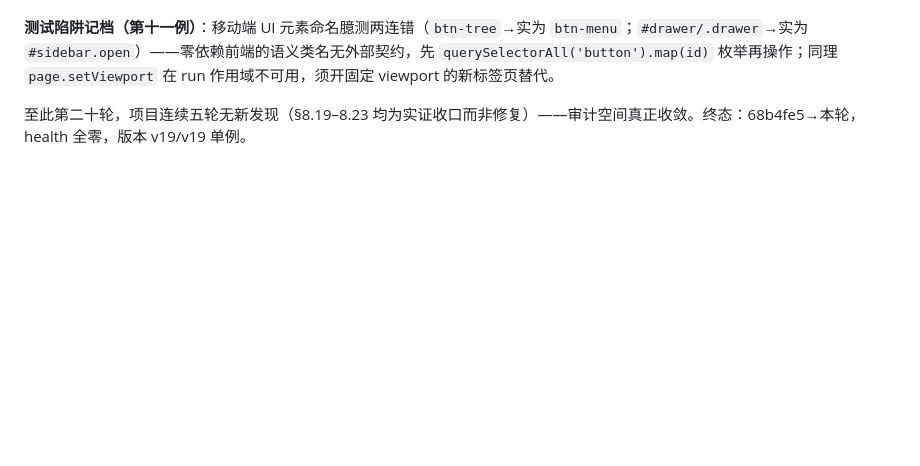
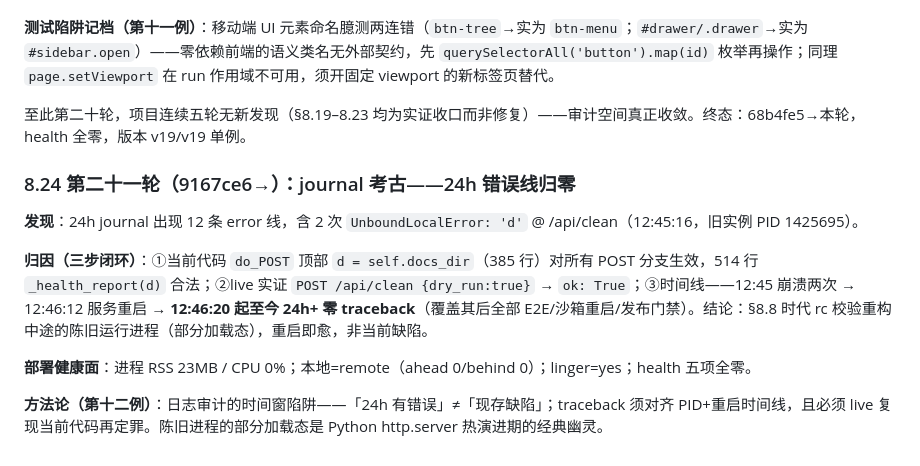
Before and after one commit to iamcheyan/chishiki, a Markdown page: REFACTOR_PLAN.md, the part around the change. Drawn GitHub-style; blank space fills up the shorter version.

Commit message:
chore: journal考古归零——24h的12条error线全数归因12:45旧进程(PID1425695)两次UnboundLocalError' d'@/api/clean,当前代码do_POST顶部d=self.docs_dir对全分支生效+live复现ok:true+12:46重启后24h零traceback,系§8.8重构中途陈旧进程非现存缺陷;部署健康:RSS23MB/CPU0%/local=remote/linger;第十二例方法论:traceback须对齐PID+重启线+live复现再定罪

```diff
--- a/REFACTOR_PLAN.md
+++ b/REFACTOR_PLAN.md
@@ -483,3 +483,13 @@ docs/ 测试产物（改名前後×2+assets、煙霧テスト）全部清理，h
 **测试陷阱记档（第十一例）**：移动端 UI 元素命名臆测两连错（`btn-tree`→实为 `btn-menu`；`#drawer/.drawer`→实为 `#sidebar.open`）——零依赖前端的语义类名无外部契约，先 `querySelectorAll('button').map(id)` 枚举再操作；同理 `page.setViewport` 在 run 作用域不可用，须开固定 viewport 的新标签页替代。
 
 至此第二十轮，项目连续五轮无新发现（§8.19–8.23 均为实证收口而非修复）——审计空间真正收敛。终态：68b4fe5→本轮，health 全零，版本 v19/v19 单例。
+
+### 8.24 第二十一轮（9167ce6→）：journal 考古——24h 错误线归零
+
+**发现**：24h journal 出现 12 条 error 线，含 2 次 `UnboundLocalError: 'd'` @ /api/clean（12:45:16，旧实例 PID 1425695）。
+
+**归因（三步闭环）**：①当前代码 `do_POST` 顶部 `d = self.docs_dir`（385 行）对所有 POST 分支生效，514 行 `_health_report(d)` 合法；②live 实证 `POST /api/clean {dry_run:true}` → `ok: True`；③时间线——12:45 崩溃两次 → 12:46:12 服务重启 → **12:46:20 起至今 24h+ 零 traceback**（覆盖其后全部 E2E/沙箱重启/发布门禁）。结论：§8.8 时代 rc 校验重构中途的陈旧运行进程（部分加载态），重启即愈，非当前缺陷。
+
+**部署健康面**：进程 RSS 23MB / CPU 0%；本地=remote（ahead 0/behind 0）；linger=yes；health 五项全零。
+
+**方法论（第十二例）**：日志审计的时间窗陷阱——「24h 有错误」≠「现存缺陷」；traceback 须对齐 PID+重启时间线，且必须 live 复现当前代码再定罪。陈旧进程的部分加载态是 Python http.server 热演进期的经典幽灵。
```
